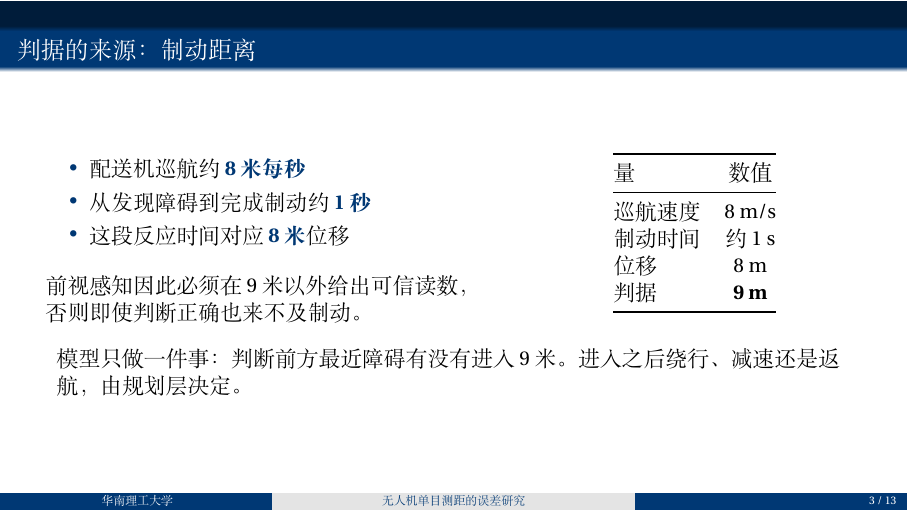
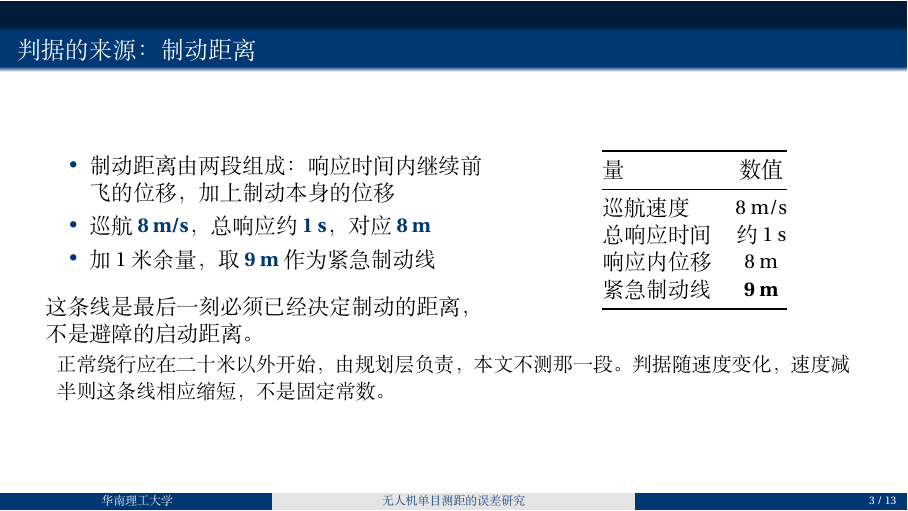
Before and after one commit to hellobs/ssl-depth, LaTeX slides (paper/slides/main.tex): page 3 of 13. Compiled offline with XeLaTeX; a missing font is replaced by an installed copy or a similar font.

Commit message:
fix: 9 米是紧急制动线，不是避障启动距离

```diff
--- a/paper/slides/main.tex
+++ b/paper/slides/main.tex
@@ -57,13 +57,13 @@
 \begin{columns}[T]
 \column{0.55\textwidth}
 \begin{itemize}
-    \item 配送机巡航约 \hl{8 米每秒}
-    \item 从发现障碍到完成制动约 \hl{1 秒}
-    \item 这段反应时间对应 \hl{8 米}位移
+    \item 制动距离由两段组成：响应时间内继续前飞的位移，加上制动本身的位移
+    \item 巡航 \hl{8 m/s}，总响应约 \hl{1 s}，对应 \hl{8 m}
+    \item 加 1 米余量，取 \hl{9 m} 作为紧急制动线
 \end{itemize}
 
-\vspace{0.3cm}
-前视感知因此必须在 9 米以外给出可信读数，否则即使判断正确也来不及制动。
+\vspace{0.25cm}
+这条线是最后一刻必须已经决定制动的距离，不是避障的启动距离。
 
 \column{0.42\textwidth}
 \centering
@@ -72,15 +72,15 @@
 量 & 数值 \\
 \midrule
 巡航速度 & 8 m/s \\
-制动时间 & 约 1 s \\
-位移 & 8 m \\
-判据 & \textbf{9 m} \\
+总响应时间 & 约 1 s \\
+响应内位移 & 8 m \\
+紧急制动线 & \textbf{9 m} \\
 \bottomrule
 \end{tabular}
 \end{columns}
 
-\vspace{0.4cm}
-模型只做一件事：判断前方最近障碍有没有进入 9 米。进入之后绕行、减速还是返航，由规划层决定。
+\vspace{0.15cm}
+{\small 正常绕行应在二十米以外开始，由规划层负责，本文不测那一段。判据随速度变化，速度减半则这条线相应缩短，不是固定常数。}
 
 \end{frame}
 
```
Also changed, not shown: paper/main.tex (+1 -1 lines), paper/main.pdf, paper/slides/main.pdf, paper/slides/答辩_无人机单目测距_v2.pdf (added).
